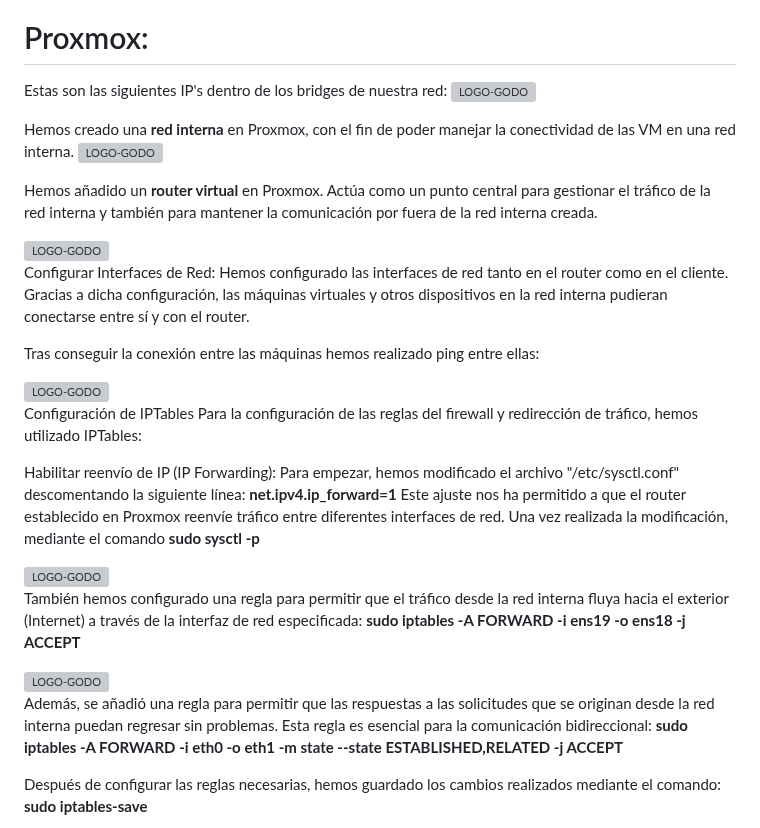
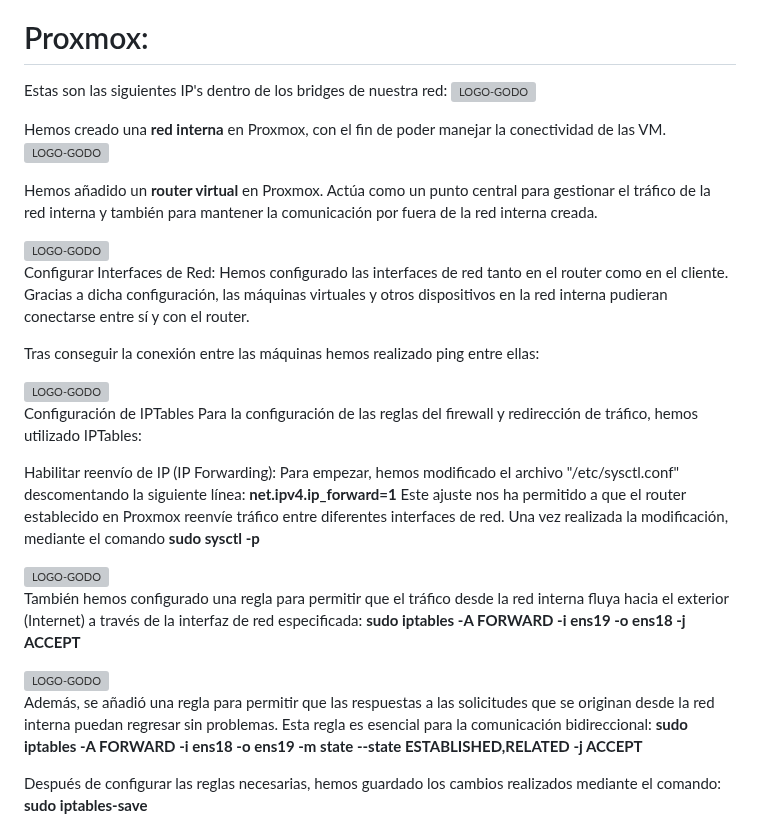
Before and after one commit to Rusta4/Godofredos, a Markdown page: README.md, the part around one of its changes. Drawn GitHub-style; grey boxes are pictures that could not be loaded.

```diff
--- a/README.md
+++ b/README.md
@@ -82,6 +82,6 @@ Estas son las siguientes IP's dentro de los bridges de nuestra red:
 
-Hemos creado una <b>red interna</b> en Proxmox, con el fin de poder manejar la conectividad de las VM en una red interna.
-<img src="https://github.com/user-attachments/assets/2eab6a67-2fdb-49d8-b8ac-9dbb79721d44" alt="LOGO-GODO" width="700" height="400" />
+Hemos creado una <b>red interna</b> en Proxmox, con el fin de poder manejar la conectividad de las VM.
+<img src="https://github.com/user-attachments/assets/2eab6a67-2fdb-49d8-b8ac-9dbb79721d44" alt="LOGO-GODO" width="800" height="400" />
 
 Hemos añadido un <b>router virtual</b> en Proxmox. Actúa como un punto central para gestionar el tráfico de la red interna y también para mantener la comunicación por fuera de la red interna creada.
 
@@ -108,7 +108,7 @@ También hemos configurado una regla para permitir que el tráfico desde la red
 <img src="https://github.com/user-attachments/assets/980bf8bf-f41f-4b93-a915-bccffde9d45e" alt="LOGO-GODO" width="1000" height="500" />
 
 Además, se añadió una regla para permitir que las respuestas a las solicitudes que se originan desde la red interna puedan regresar sin problemas. Esta regla es esencial para la comunicación bidireccional:
-<b>sudo iptables -A FORWARD -i eth0 -o eth1 -m state --state ESTABLISHED,RELATED -j ACCEPT</b>
+<b>sudo iptables -A FORWARD -i ens18 -o ens19 -m state --state ESTABLISHED,RELATED -j ACCEPT</b>
 
 Después de configurar las reglas necesarias, hemos guardado los cambios realizados mediante el comando: <b>sudo iptables-save</b>
 
```
Also changed, not shown: other parts of README.md (+4 -4 lines).
